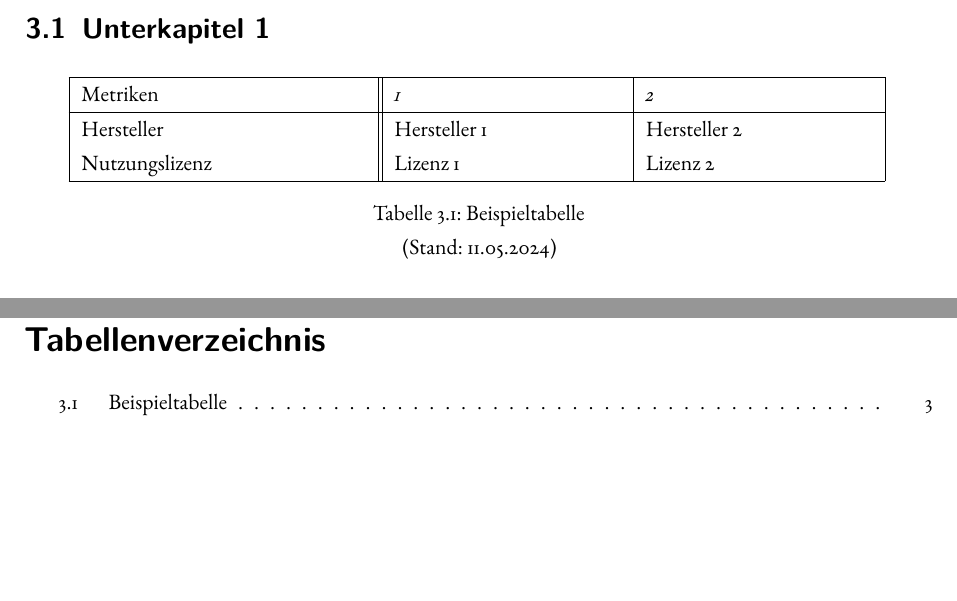
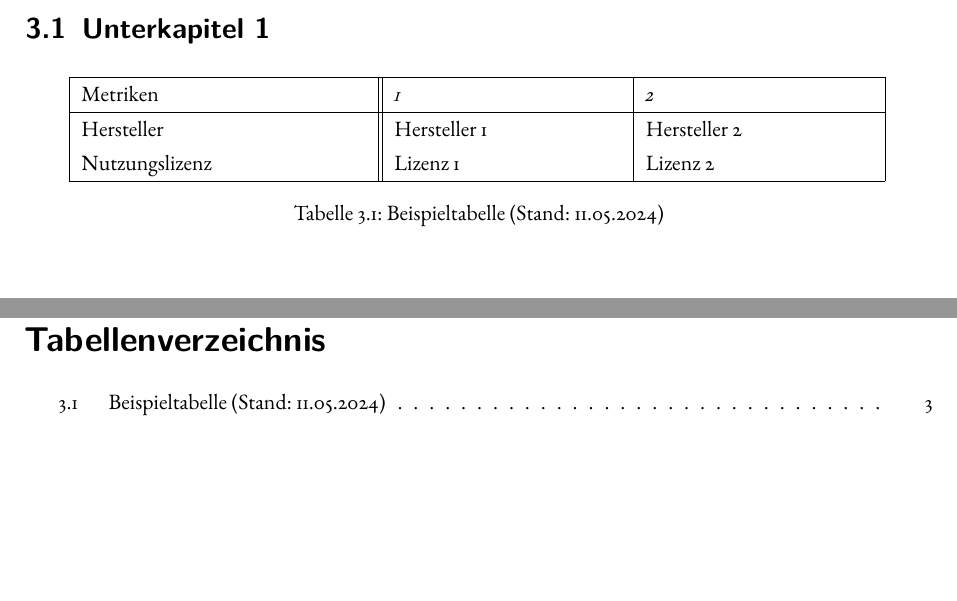
Before and after one commit to Loigzorn/latex_template, a LaTeX thesis (main.tex, which reads 02-inhalt/02-01-kapitel1.tex): two parts of pages 9 and 15 of 16, joined at a grey line, cut so that both start at the same text. Compiled offline with pdfLaTeX.

Commit message:
Fixes log warnings

```diff
--- a/02-inhalt/02-01-kapitel1.tex
+++ b/02-inhalt/02-01-kapitel1.tex
@@ -14,5 +14,5 @@
 	\end{tabular}
 	\captionsetup{hypcap=false}
 	\label{tab:github-keycloak-authentik}
-	\captionof{table}{Beispieltabelle} (Stand: 11.05.2024)}
+	\captionof{table}{Beispieltabelle (Stand: 11.05.2024)}
 \end{center}
```
Also changed, not shown: main.tex (+1 -0 lines).
